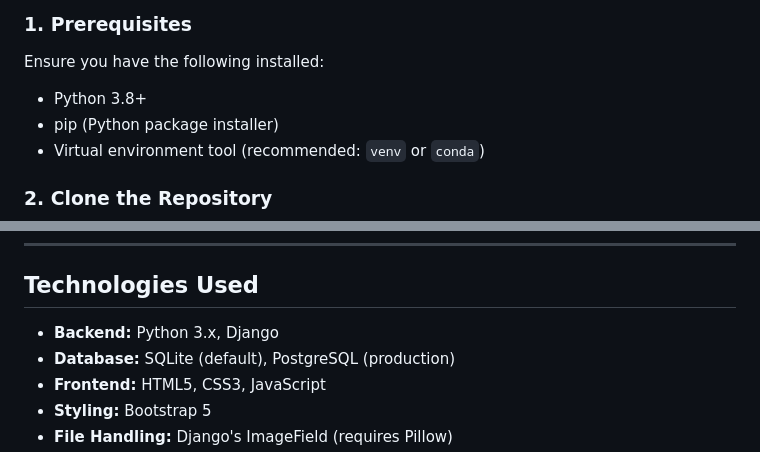
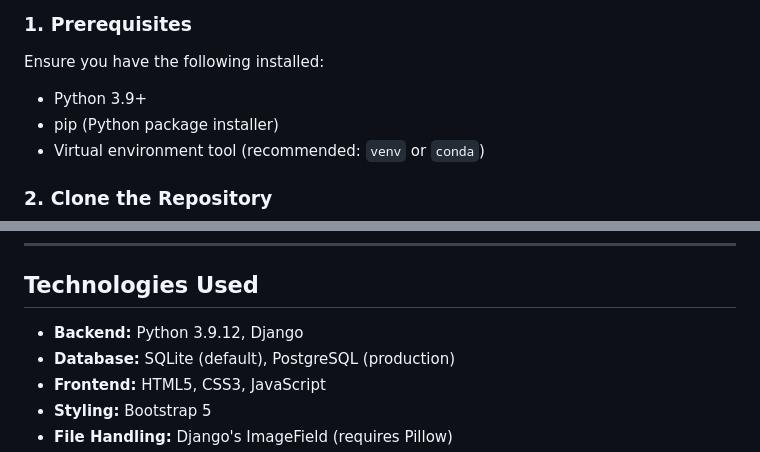
Before and after one commit to codedbyasim/Service-Marketplace, a Markdown page: README.md, 2 parts joined by grey strips. Rendered like a GitHub page.

```diff
--- a/README.md
+++ b/README.md
@@ -22,7 +22,7 @@ The platform includes user authentication, separate profiles for clients and sel
 ### 1. Prerequisites
 Ensure you have the following installed:
 
-- Python 3.8+
+- Python 3.9+
 - pip (Python package installer)
 - Virtual environment tool (recommended: `venv` or `conda`)
 
@@ -134,7 +134,7 @@ Service-Marketplace/
 
 ## Technologies Used
 
-* **Backend:** Python 3.x, Django
+* **Backend:** Python 3.9.12, Django
 * **Database:** SQLite (default), PostgreSQL (production)
 * **Frontend:** HTML5, CSS3, JavaScript
 * **Styling:** Bootstrap 5
```
